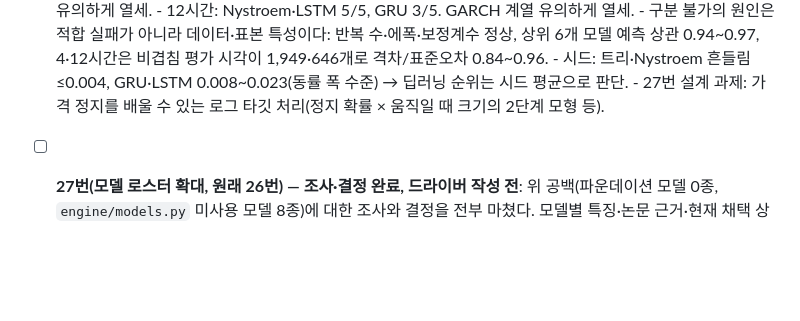
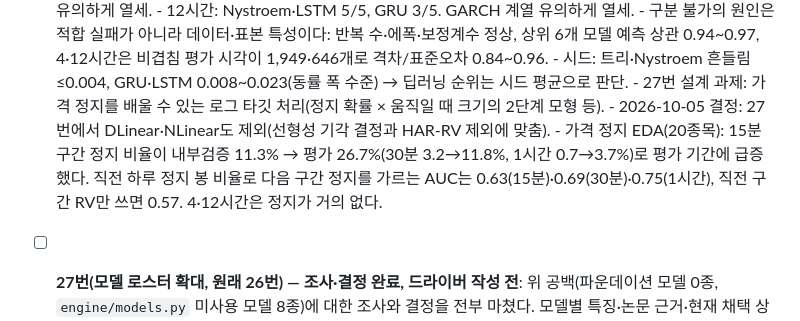
Before and after one commit to tabjun/quantitative_trading, a Markdown page: process.md, the part around the change. Rendered like a GitHub page; blank space fills up the shorter version.

Commit message:
docs(research): 27번에서 DLinear·NLinear 제외 결정과 가격 정지 EDA 기록
Co-Authored-By: Claude Opus 5.5 <noreply@anthropic.com>
Claude-Session: https://claude.ai/code/session_014yVZ992HBbNFSyqoeoxEoc

```diff
--- a/process.md
+++ b/process.md
@@ -229,6 +229,10 @@ process=Phase/실험 단위 To-Do, history=완료 이력), 실제로는 Phase 1~
         상관 0.94~0.97, 4·12시간은 비겹침 평가 시각이 1,949·646개로 격차/표준오차 0.84~0.96.
       - 시드: 트리·Nystroem 흔들림 ≤0.004, GRU·LSTM 0.008~0.023(동률 폭 수준) → 딥러닝 순위는 시드 평균으로 판단.
       - 27번 설계 과제: 가격 정지를 배울 수 있는 로그 타깃 처리(정지 확률 × 움직일 때 크기의 2단계 모형 등).
+      - 2026-10-05 결정: 27번에서 DLinear·NLinear도 제외(선형성 기각 결정과 HAR-RV 제외에 맞춤).
+      - 가격 정지 EDA(20종목): 15분 구간 정지 비율이 내부검증 11.3% → 평가 26.7%(30분 3.2→11.8%, 1시간
+        0.7→3.7%)로 평가 기간에 급증했다. 직전 하루 정지 봉 비율로 다음 구간 정지를 가르는 AUC는
+        0.63(15분)·0.69(30분)·0.75(1시간), 직전 구간 RV만 쓰면 0.57. 4·12시간은 정지가 거의 없다.
 - [ ] **27번(모델 로스터 확대, 원래 26번) — 조사·결정 완료, 드라이버 작성 전**: 위 공백(파운데이션 모델
       0종, `engine/models.py` 미사용 모델 8종)에 대한 조사와 결정을 전부 마쳤다. 모델별
       특징·논문 근거·현재 채택 상태(비고 칸)는 전부 `test/research_materials/
```
Also changed, not shown: 1 other file.
